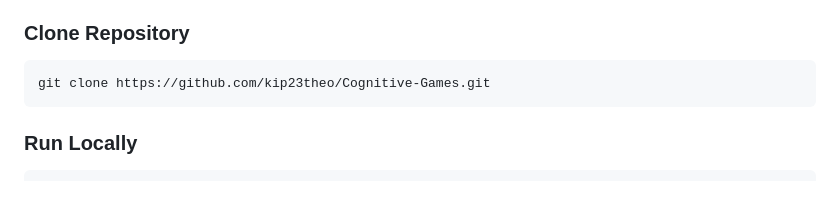
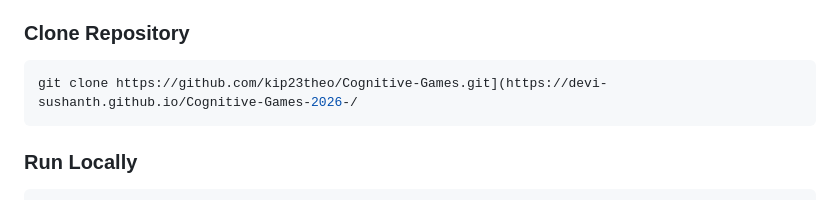
Before and after one commit to devi-sushanth/Cognitive-Games-2026-, a Markdown page: README.md, the part around the change. Drawn GitHub-style.

````diff
--- a/README.md
+++ b/README.md
@@ -137,7 +137,7 @@ You only need:
 ### Clone Repository
 
 ```bash
-git clone https://github.com/kip23theo/Cognitive-Games.git
+git clone https://github.com/kip23theo/Cognitive-Games.git](https://devi-sushanth.github.io/Cognitive-Games-2026-/
 ```
 
 ### Run Locally
````
